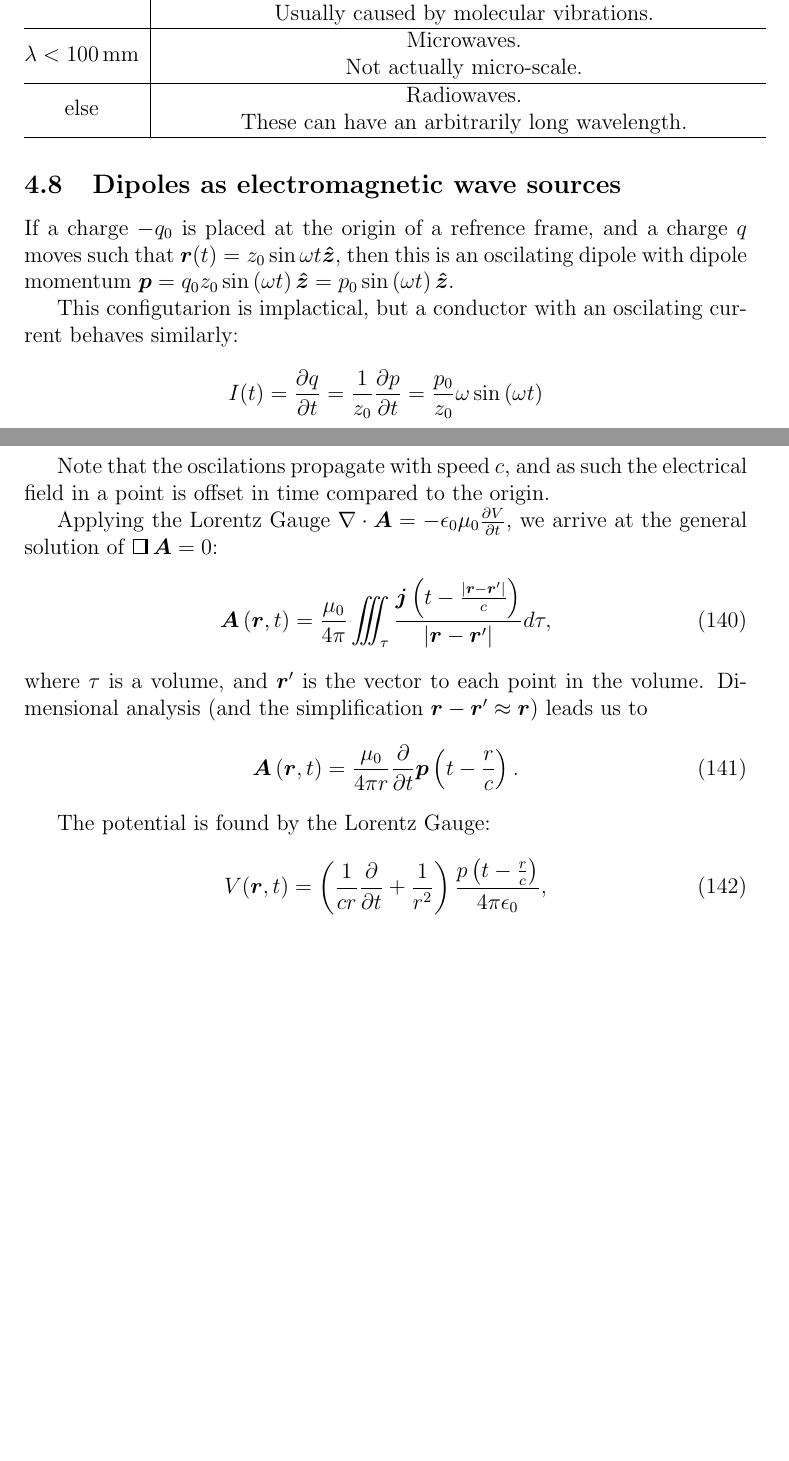
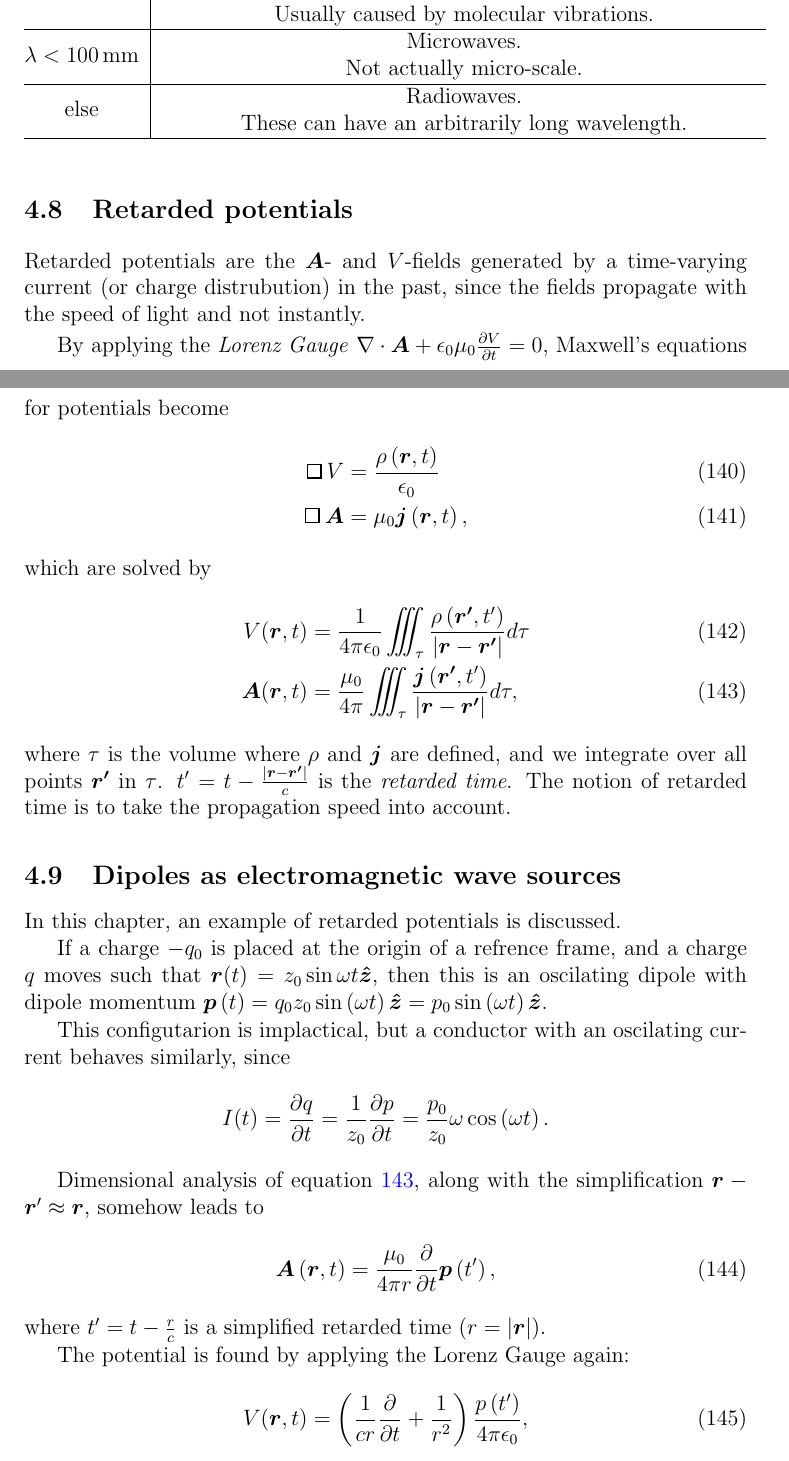
Before and after one commit to viljarjf/nano, a LaTeX document (TFE4120 elmag/Chellmag/main.tex, which reads TFE4120 elmag/Chellmag/setup.tex, TFE4120 elmag/Chellmag/text/time-variation.tex): two parts of pages 35 and 36 of 36 before the commit and two parts of pages 35 and 36 of 37 after it, joined at a grey line, cut so that both start at the same text, the shorter picture padded with empty space. Compiled offline with pdfLaTeX.

Commit message:
Retarded potentials

```diff
--- a/TFE4120 elmag/Chellmag/setup.tex
+++ b/TFE4120 elmag/Chellmag/setup.tex
@@ -13,6 +13,7 @@
 \usepackage{titlesec}
 \usepackage{longtable}
 \usepackage{multirow}
+\usepackage{physics}
 \newcommand{\sectionbreak}{\clearpage} % new page for each new section
 \hypersetup{
     colorlinks=true,
--- a/TFE4120 elmag/Chellmag/text/time-variation.tex
+++ b/TFE4120 elmag/Chellmag/text/time-variation.tex
@@ -357,35 +355,52 @@
         \hline
     \end{longtable}
 
+\subsection{Retarded potentials}
+    Retarded potentials are the $\vec{A}$- and $V$-fields generated by a time-varying current (or charge distrubution) in the past,
+    since the fields propagate with the speed of light and not instantly.
+
+    By applying the \textit{Lorenz Gauge} $\nabla\cdot\vec{A} + \e\mu_0\frac{\partial V}{\partial t} = 0$,
+    Maxwell's equations for potentials become
+    \begin{align}
+        \dalambert V &= \frac{\rho\left(\vec{r}, t\right)}{\e} \\
+        \dalambert \vec{A} &= \mu_0 \j\left(\vec{r}, t\right),
+    \end{align}
+    which are solved by
+    \begin{align}
+        V(\vec{r}, t) &= \frac{1}{4\pi\e} \iiint_\tau \frac{\rho\left(\vec{r'}, t'\right)}{|\vec{r} - \vec{r'}|}d\tau \\
+        \vec{A}(\vec{r}, t) &= \frac{\mu_0}{4\pi} \iiint_\tau \frac{\j\left(\vec{r'}, t'\right)}{|\vec{r} - \vec{r'}|}d\tau,
+        \label{retarded potentials}
+    \end{align}
+    where $\tau$ is the volume where $\rho$ and \j{} are defined,
+    and we integrate over all points $\vec{r'}$ in $\tau$.
+    $t' = t - \frac{|\vec{r} - \vec{r'}|}{c}$ is the \textit{retarded time}.
+    The notion of retarded time is to take the propagation speed into account.
+
 \subsection{Dipoles as electromagnetic wave sources}
+    In this chapter, an example of retarded potentials is discussed.
+
     If a charge $-q_0$ is placed at the origin of a refrence frame,
     and a charge $q$ moves such that $\vec{r}(t) = z_0 \sin\omega t \hat{z}$,
     then this is an oscilating dipole with dipole momentum
-    $\vec{p} = q_0 z_0 \sin\left(\omega t\right)\hat{z} = p_0 \sin\left(\omega t\right)\hat{z}$.
+    $\vec{p}\left(t\right) = q_0 z_0 \sin\left(\omega t\right)\hat{z} = p_0 \sin\left(\omega t\right)\hat{z}$.
 
-    This configutarion is implactical, but a conductor with an oscilating current behaves similarly:
+    This configutarion is implactical, but a conductor with an oscilating current behaves similarly, since
     \begin{equation*}
-        I(t) = \frac{\partial q}{\partial t} = \frac{1}{z_0} \frac{\partial p}{\partial t} = \frac{p_0}{z_0}\omega\sin\left(\omega t\right)
+        I(t) = \frac{\partial q}{\partial t} = \frac{1}{z_0} \frac{\partial p}{\partial t} = \frac{p_0}{z_0}\omega\cos\left(\omega t\right).
     \end{equation*}
 
-    Note that the oscilations propagate with speed $c$, and as such the electrical field in a point is offset in time compared to the origin.
+    Dimensional analysis of equation \ref{retarded potentials}, along with the simplification $\vec{r} - \vec{r}' \approx \vec{r}$,
+    somehow leads to
+    \begin{equation}
+        \vec{A}\left(\vec{r}, t\right) = \frac{\mu_0}{4\pi r} \frac{\partial }{\partial t}\vec{p}\left(t'\right),
+    \end{equation}
+    where $t' = t - \frac{{r}}{c}$ is a simplified retarded time ($r = |\vec{r}|$).
 
-    Applying the Lorentz Gauge $\nabla\cdot\vec{A} = -\e\mu_0\frac{\partial V}{\partial t}$, we arrive at the general solution of $\dalambert\vec{A} = 0$:
-    \begin{equation}
-        \vec{A}\left(\vec{r}, t\right) =
-        \frac{\mu_0}{4\pi}\iiint_\tau \frac{\j\left(t - \frac{|\vec{r} - \vec{r}'|}{c}\right)}{|\vec{r} - \vec{r}'|}d\tau,
-    \end{equation}
-    where $\tau$ is a volume, and $\vec{r}'$ is the vector to each point in the volume.
-    Dimensional analysis (and the simplification $\vec{r} - \vec{r}' \approx \vec{r}$) leads us to
-    \begin{equation}
-        \vec{A}\left(\vec{r}, t\right) = \frac{\mu_0}{4\pi r} \frac{\partial }{\partial t}\vec{p}\left(t - \frac{{r}}{c}\right).
-    \end{equation}
-
-    The potential is found by the Lorentz Gauge:
+    The potential is found by applying the Lorenz Gauge again:
     \begin{equation}
         V(\vec{r}, t) =
         \left(\frac{1}{cr}\frac{\partial}{\partial t} + \frac{1}{r^2} \right)
-        \frac{p\left(t - \frac{{r}}{c}\right)}{4\pi\e},
+        \frac{p\left(t'\right)}{4\pi\e},
     \end{equation}
     where $p = |\vec{p}|$ and $r = |\vec{r}|$.
 
```
Also changed, not shown: TFE4120 elmag/Chellmag/main.tex (+9 -5 lines), TFE4120 elmag/Chellmag/text/electrostatics.tex (+2 -2 lines), TFE4120 elmag/Chellmag/text/formulas.tex (+1 -1 lines), TFE4120 elmag/Chellmag/text/magnetostatics.tex (+1 -3 lines), TFE4120 elmag/Chellmag/text/time-variation.tex (29 more changed lines). Lines whose indentation alone changed are shown as unchanged.
